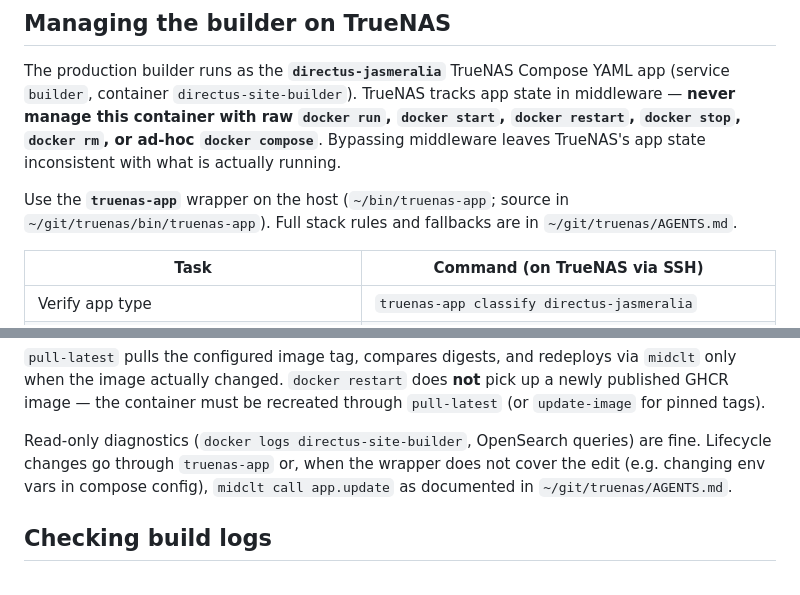
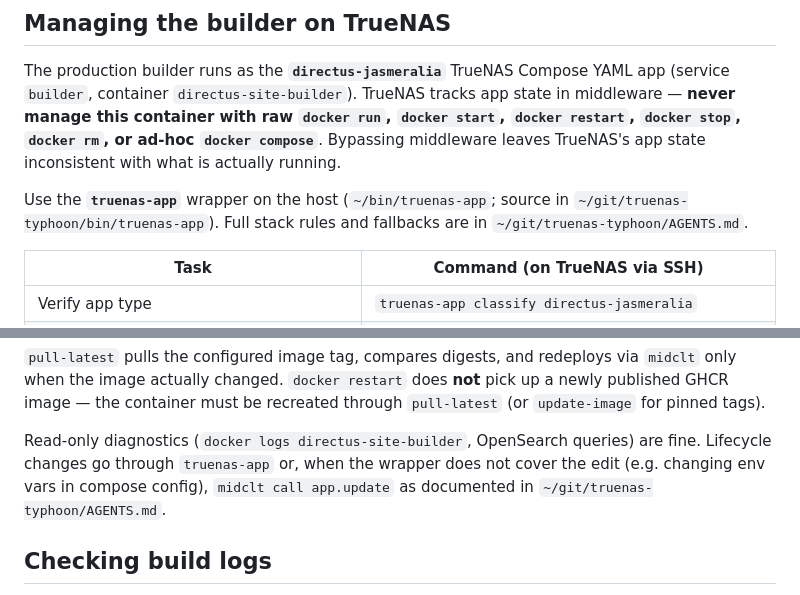
Before and after one commit to jasmeralia/directus-jasmeralia.com, a Markdown page: AGENTS.md, 2 parts joined by grey strips. Drawn GitHub-style.

Commit message:
docs: fix stale ~/git/truenas path reference (#192)
🌸 Shipped with Kanna — https://kanna.sh


Kanna-Agent: claude/sonnet

Co-authored-by: Morgan Blackthorne <morgan@windsofstorm.net>
Co-authored-by: Kanna <noreply@kanna.sh>

```diff
--- a/AGENTS.md
+++ b/AGENTS.md
@@ -76,7 +76,7 @@ Manual pulls on the TrueNAS host are only for repairing a failed automatic pull
 
 The production builder runs as the **`directus-jasmeralia`** TrueNAS Compose YAML app (service `builder`, container `directus-site-builder`). TrueNAS tracks app state in middleware — **never manage this container with raw `docker run`, `docker start`, `docker restart`, `docker stop`, `docker rm`, or ad-hoc `docker compose`**. Bypassing middleware leaves TrueNAS's app state inconsistent with what is actually running.
 
-Use the **`truenas-app`** wrapper on the host (`~/bin/truenas-app`; source in `~/git/truenas/bin/truenas-app`). Full stack rules and fallbacks are in `~/git/truenas/AGENTS.md`.
+Use the **`truenas-app`** wrapper on the host (`~/bin/truenas-app`; source in `~/git/truenas-typhoon/bin/truenas-app`). Full stack rules and fallbacks are in `~/git/truenas-typhoon/AGENTS.md`.
 
 | Task | Command (on TrueNAS via SSH) |
 |---|---|
@@ -87,7 +87,7 @@ Use the **`truenas-app`** wrapper on the host (`~/bin/truenas-app`; source in `~
 
 `pull-latest` pulls the configured image tag, compares digests, and redeploys via `midclt` only when the image actually changed. `docker restart` does **not** pick up a newly published GHCR image — the container must be recreated through `pull-latest` (or `update-image` for pinned tags).
 
-Read-only diagnostics (`docker logs directus-site-builder`, OpenSearch queries) are fine. Lifecycle changes go through `truenas-app` or, when the wrapper does not cover the edit (e.g. changing env vars in compose config), `midclt call app.update` as documented in `~/git/truenas/AGENTS.md`.
+Read-only diagnostics (`docker logs directus-site-builder`, OpenSearch queries) are fine. Lifecycle changes go through `truenas-app` or, when the wrapper does not cover the edit (e.g. changing env vars in compose config), `midclt call app.update` as documented in `~/git/truenas-typhoon/AGENTS.md`.
 
 ## Checking build logs
 
```
